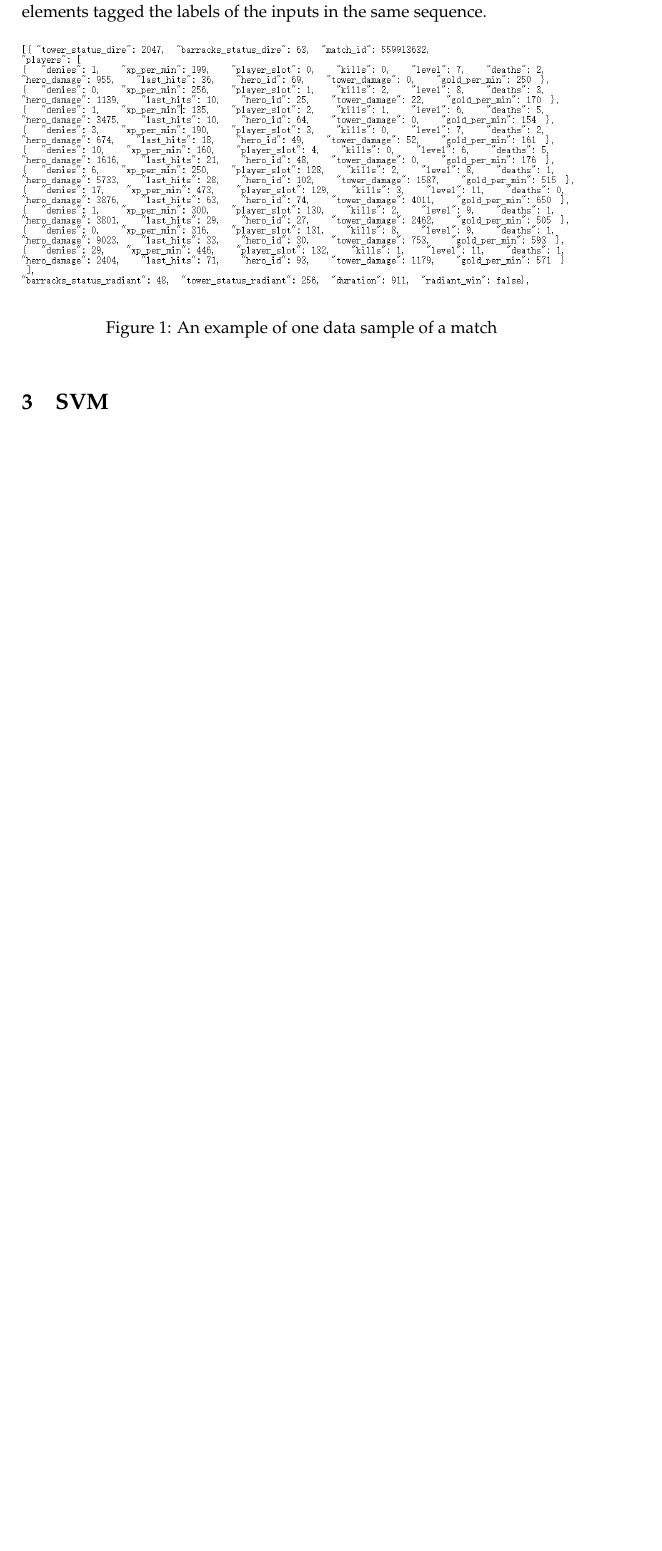
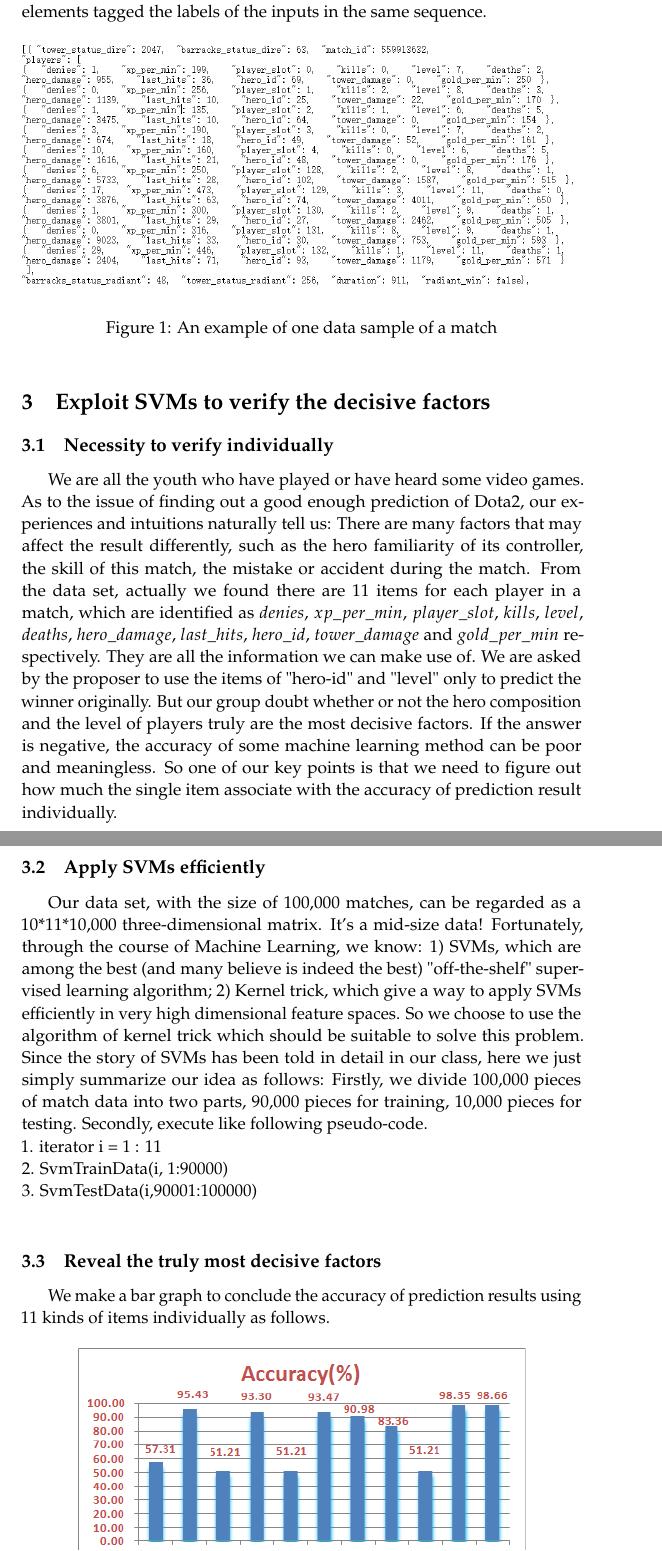
Before and after one commit to glfpes/MachineLearningProject, a LaTeX paper (TEX/report.tex): part of page 3 of 5 before the commit and two parts of pages 3 and 4 of 7 after it, the two joined at a grey line, cut so that both start at the same text, the shorter picture padded with empty space. Compiled offline with pdfLaTeX.

Commit message:
Alpha Edition
ALL PARTS, waiting for the updates from xiaohui

```diff
--- a/TEX/report.tex
+++ b/TEX/report.tex
@@ -137,4 +137,23 @@ Figure 1 shows an sample of dataset from one match. We consider only the ten pla
 	\label{fig:subfig}
 \end{figure}
 
-\section{SVM}
+\section{Exploit SVMs to verify the decisive factors}
+
+\subsection{Necessity to verify individually}
+We are all the youth who have played or have heard some video games. As to the issue of finding out a good enough prediction of Dota2, our experiences and intuitions naturally tell us: There are many factors that may affect the result differently, such as the hero familiarity of its controller, the skill of this match, the mistake or accident during the match.
+From the data set, actually we found there are 11 items for each player in a match, which are identified as $denies$, $xp\_per\_min$, $player\_slot$, $kills$, $level$, $deaths$, $hero\_damage$, $last\_hits$, $hero\_id$, $tower\_damage$ and $gold\_per\_min$ respectively. They are all the information we can make use of. We are asked by the proposer to use the items of "hero-id" and "level" only to predict the winner originally. But our group doubt whether or not the hero composition and the level of players truly are the most decisive factors. If the answer is negative, the accuracy of some machine learning method can be poor and meaningless. So one of our key points is that we need to figure out how much the single item associate with the accuracy of prediction result individually.
+
+
+\subsection{Apply SVMs efficiently}
+Our data set, with the size of 100,000 matches, can be regarded as a 10*11*10,000 three-dimensional matrix. It's a mid-size data! Fortunately, through the course of Machine Learning, we know: 1) SVMs, which are among the best (and many believe is indeed the best) "off-the-shelf" supervised learning algorithm; 2) Kernel trick, which give a way to apply SVMs efficiently in very high dimensional feature spaces. So we choose to use the algorithm of kernel trick which should be suitable to solve this problem.
+Since the story of SVMs has been told in detail in our class, here we just simply summarize our idea as follows:
+Firstly, we divide 100,000 pieces of match data into two parts, 90,000 pieces for training, 10,000 pieces for testing.
+Secondly, execute like following pseudo-code.\\
+1.	iterator  i = 1 : 11  \\
+2.	SvmTrainData(i, 1:90000)\\
+3.	SvmTestData(i,90001:100000)\\
+
+\subsection{Reveal the truly most decisive factors}
+
+We make a bar graph to conclude the accuracy of prediction results using 11 kinds
+of items individually as follows.
@@ -141,3 +164,8 @@ Figure 1 shows an sample of dataset from one match. We consider only the ten pla
+	\label{fig:subfig}
+\end{figure}
+
+As we can see, two most decisive factors are "gold\_per\_min" and "tower\_damage" rather than "hero\_damage" and "level".We further infer the accuracy of prediction results may be just so so if we only use the items of "hero-id" and "level".What we discover is coincident with the baseline, given by the proposer, which gets 61\% of accuracy. It seems to draw a conclusion the more money you earn and the more damage you bring to your enemy's tower, the higher probability you will win.
+
 
 \section{Exploiting CNN to make a prediction on whether should we give up}
 \subsection{Convolutional Neural Networks}
```
Also changed, not shown: TEX/Figure3.png (added), TEX/report.pdf, TEX/report.tex (6 more changed lines), 5 other files.
